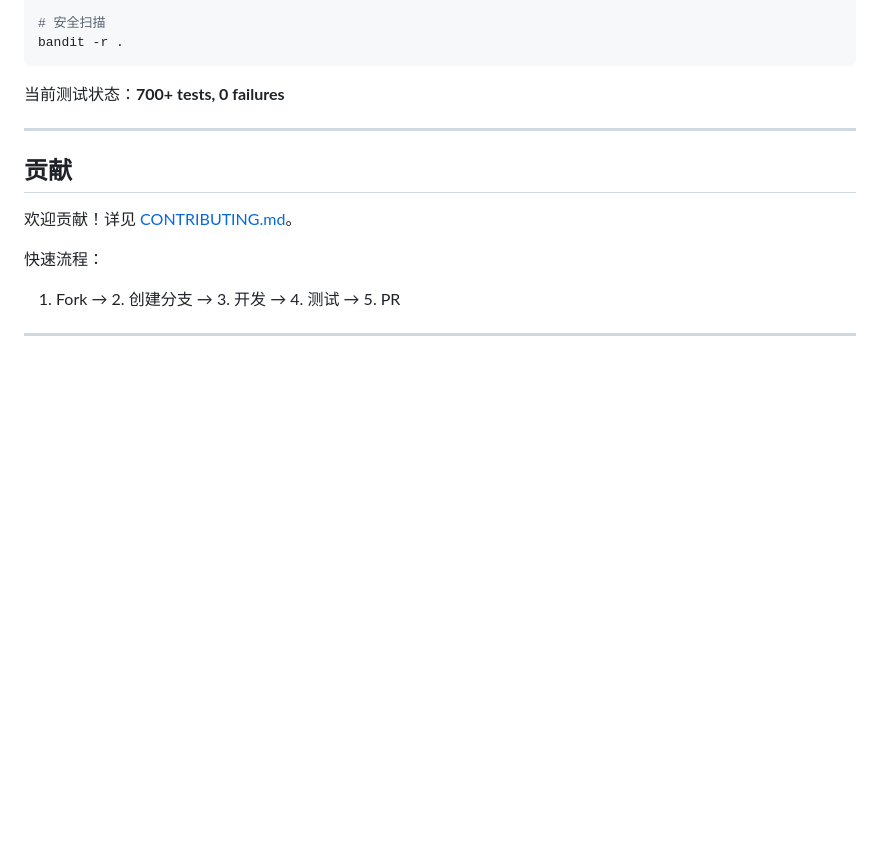
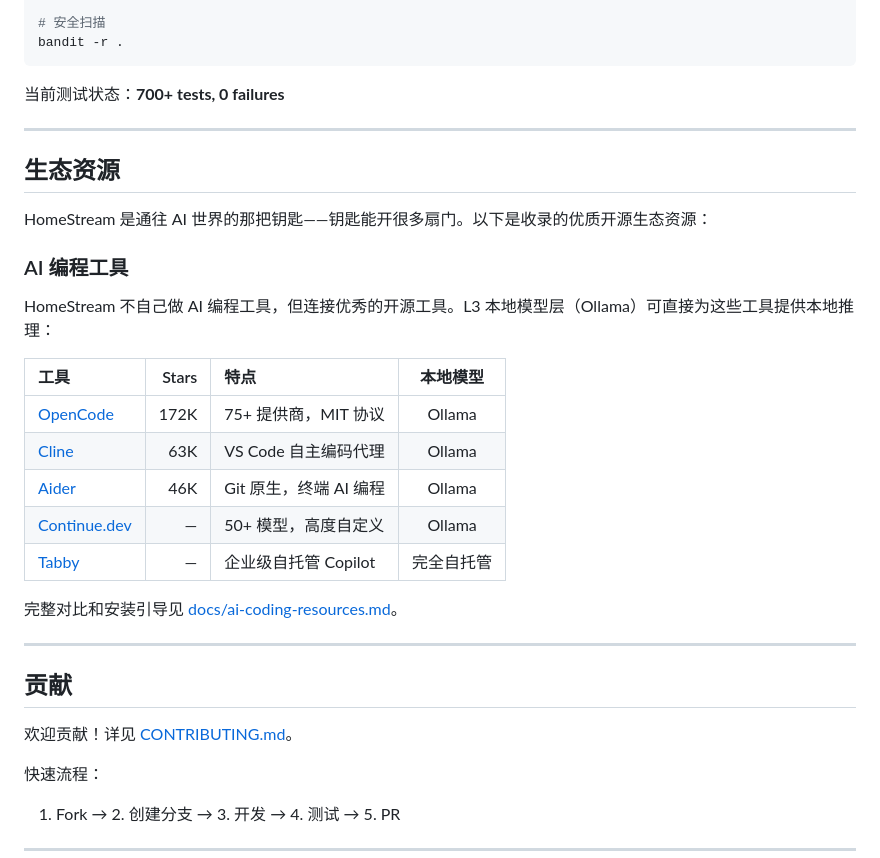
Before and after one commit to Ninefoldatwill/homestream, a Markdown page: README.md, the part around the change. Rendered like a GitHub page; blank space fills up the shorter version.

```diff
--- a/README.md
+++ b/README.md
@@ -259,6 +259,26 @@ bandit -r .
 
 ---
 
+## 生态资源
+
+HomeStream 是通往 AI 世界的那把钥匙——钥匙能开很多扇门。以下是收录的优质开源生态资源：
+
+### AI 编程工具
+
+HomeStream 不自己做 AI 编程工具，但连接优秀的开源工具。L3 本地模型层（Ollama）可直接为这些工具提供本地推理：
+
+| 工具 | Stars | 特点 | 本地模型 |
+|:-----|------:|:-----|:--------:|
+| [OpenCode](https://github.com/sst/opencode) | 172K | 75+ 提供商，MIT 协议 | Ollama |
+| [Cline](https://github.com/cline/cline) | 63K | VS Code 自主编码代理 | Ollama |
+| [Aider](https://github.com/Aider-AI/aider) | 46K | Git 原生，终端 AI 编程 | Ollama |
+| [Continue.dev](https://github.com/continuedev/continue) | — | 50+ 模型，高度自定义 | Ollama |
+| [Tabby](https://github.com/TabbyML/tabby) | — | 企业级自托管 Copilot | 完全自托管 |
+
+完整对比和安装引导见 [docs/ai-coding-resources.md](docs/ai-coding-resources.md)。
+
+---
+
 ## 贡献
 
 欢迎贡献！详见 [CONTRIBUTING.md](CONTRIBUTING.md)。
```
Also changed, not shown: README_EN.md (+20 -0 lines), docs/ai-coding-resources.md (added, +158 -0 lines).
